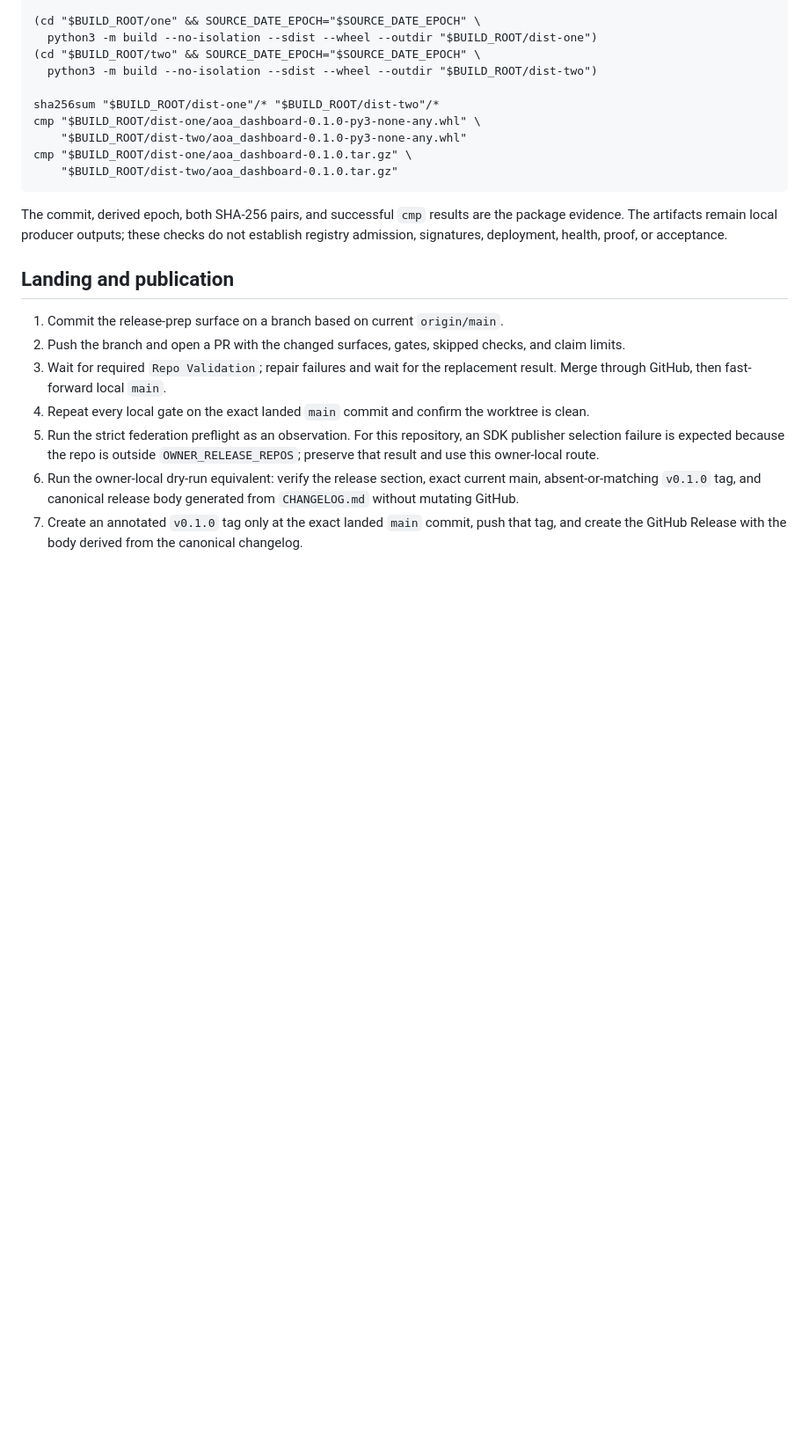
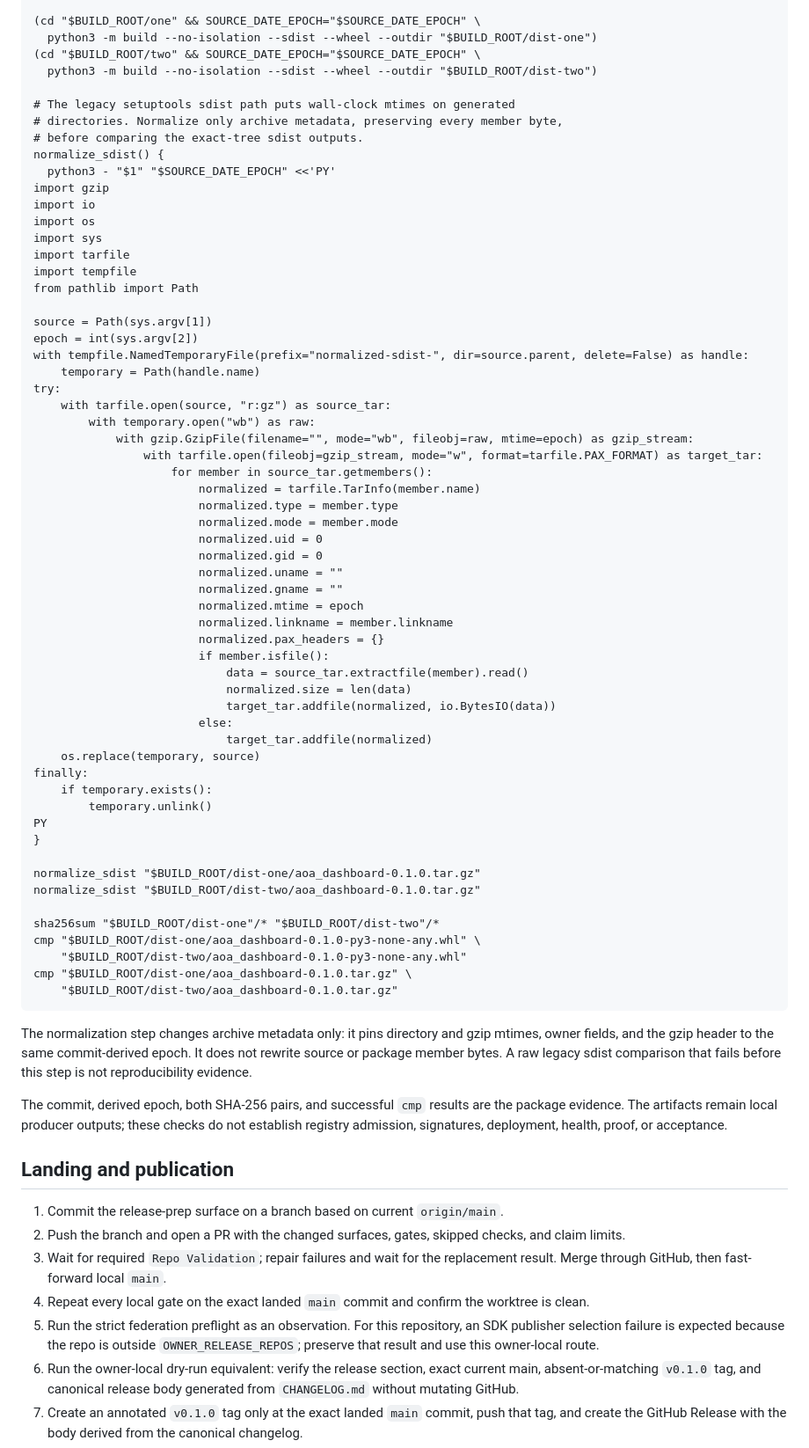
Before and after one commit to 8Dionysus/aoa-dashboard, a Markdown page: docs/RELEASING.md, the part around the change. Shown at 88% size. Drawn GitHub-style; blank space fills up the shorter version.

Commit message:
Document reproducible exact-tree sdist evidence

````diff
--- a/docs/RELEASING.md
+++ b/docs/RELEASING.md
@@ -65,12 +65,66 @@ git archive --format=tar "$COMMIT" | tar -x -C "$BUILD_ROOT/two"
 (cd "$BUILD_ROOT/two" && SOURCE_DATE_EPOCH="$SOURCE_DATE_EPOCH" \
   python3 -m build --no-isolation --sdist --wheel --outdir "$BUILD_ROOT/dist-two")
 
+# The legacy setuptools sdist path puts wall-clock mtimes on generated
+# directories. Normalize only archive metadata, preserving every member byte,
+# before comparing the exact-tree sdist outputs.
+normalize_sdist() {
+  python3 - "$1" "$SOURCE_DATE_EPOCH" <<'PY'
+import gzip
+import io
+import os
+import sys
+import tarfile
+import tempfile
+from pathlib import Path
+
+source = Path(sys.argv[1])
+epoch = int(sys.argv[2])
+with tempfile.NamedTemporaryFile(prefix="normalized-sdist-", dir=source.parent, delete=False) as handle:
+    temporary = Path(handle.name)
+try:
+    with tarfile.open(source, "r:gz") as source_tar:
+        with temporary.open("wb") as raw:
+            with gzip.GzipFile(filename="", mode="wb", fileobj=raw, mtime=epoch) as gzip_stream:
+                with tarfile.open(fileobj=gzip_stream, mode="w", format=tarfile.PAX_FORMAT) as target_tar:
+                    for member in source_tar.getmembers():
+                        normalized = tarfile.TarInfo(member.name)
+                        normalized.type = member.type
+                        normalized.mode = member.mode
+                        normalized.uid = 0
+                        normalized.gid = 0
+                        normalized.uname = ""
+                        normalized.gname = ""
+                        normalized.mtime = epoch
+                        normalized.linkname = member.linkname
+                        normalized.pax_headers = {}
+                        if member.isfile():
+                            data = source_tar.extractfile(member).read()
+                            normalized.size = len(data)
+                            target_tar.addfile(normalized, io.BytesIO(data))
+                        else:
+                            target_tar.addfile(normalized)
+    os.replace(temporary, source)
+finally:
+    if temporary.exists():
+        temporary.unlink()
+PY
+}
+
+normalize_sdist "$BUILD_ROOT/dist-one/aoa_dashboard-0.1.0.tar.gz"
+normalize_sdist "$BUILD_ROOT/dist-two/aoa_dashboard-0.1.0.tar.gz"
+
 sha256sum "$BUILD_ROOT/dist-one"/* "$BUILD_ROOT/dist-two"/*
 cmp "$BUILD_ROOT/dist-one/aoa_dashboard-0.1.0-py3-none-any.whl" \
     "$BUILD_ROOT/dist-two/aoa_dashboard-0.1.0-py3-none-any.whl"
 cmp "$BUILD_ROOT/dist-one/aoa_dashboard-0.1.0.tar.gz" \
     "$BUILD_ROOT/dist-two/aoa_dashboard-0.1.0.tar.gz"
 ```
+
+The normalization step changes archive metadata only: it pins directory and
+gzip mtimes, owner fields, and the gzip header to the same commit-derived
+epoch. It does not rewrite source or package member bytes. A raw legacy sdist
+comparison that fails before this step is not reproducibility evidence.
 
 The commit, derived epoch, both SHA-256 pairs, and successful `cmp` results
 are the package evidence. The artifacts remain local producer outputs; these
````
